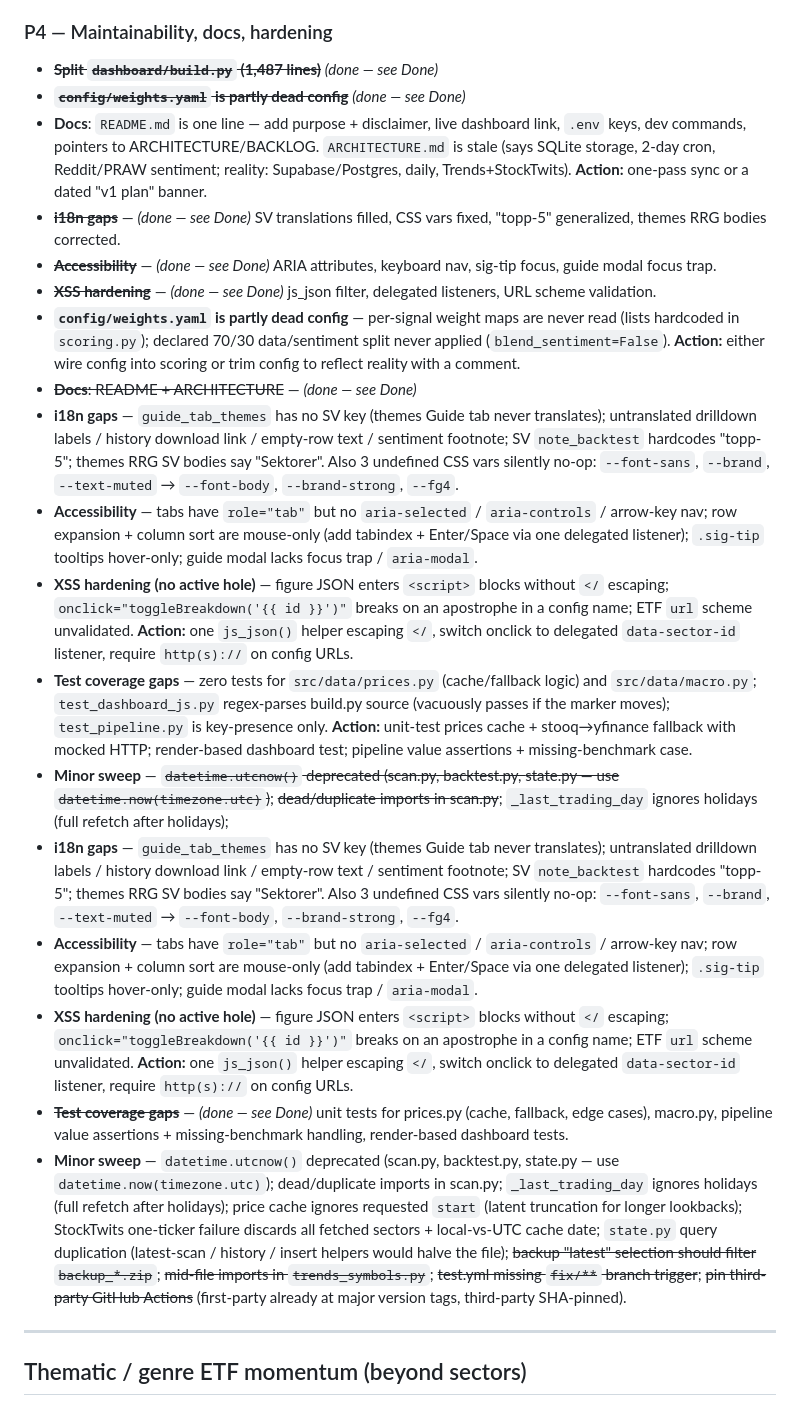
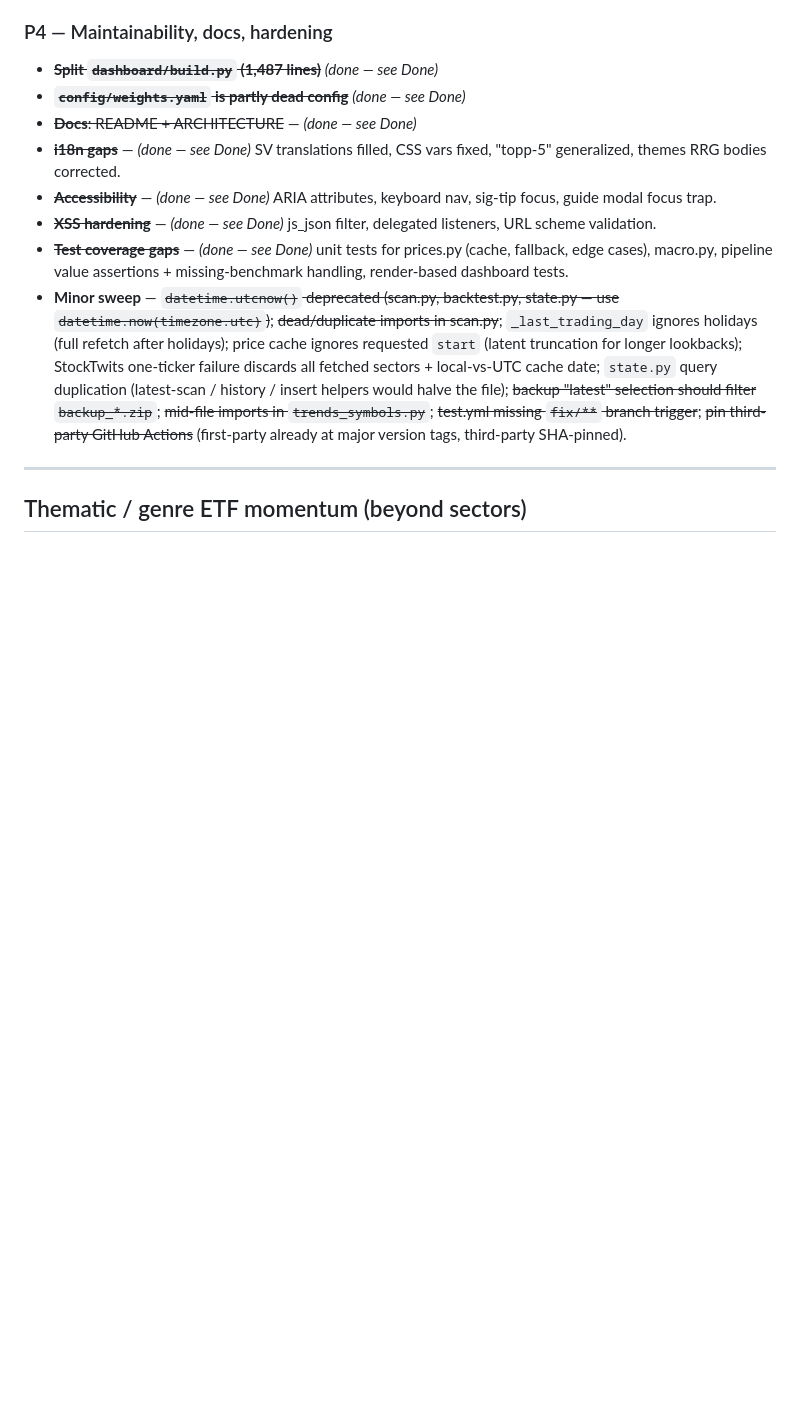
Before and after one commit to jbarte/sector_momentum, a Markdown page: BACKLOG.md, the part around one of its changes. Drawn GitHub-style; blank space fills up the shorter version.

Commit message:
chore: deduplicate P4 entries in BACKLOG.md
The merge=union driver tripled several P4 items (i18n, a11y, XSS,
test coverage, minor sweep) during the parallel P4 branch merges.
Also removed extra --- separators.

Co-Authored-By: Claude Opus 4.6 <noreply@anthropic.com>

```diff
--- a/BACKLOG.md
+++ b/BACKLOG.md
@@ -76,65 +76,19 @@ prioritized P1 (fix first) → P4; each records the finding and the intended act
 
 - ~~**Split `dashboard/build.py` (1,487 lines)**~~ *(done — see Done)*
 - ~~**`config/weights.yaml` is partly dead config**~~ *(done — see Done)*
-- **Docs**: `README.md` is one line — add purpose + disclaimer, live dashboard
-  link, `.env` keys, dev commands, pointers to ARCHITECTURE/BACKLOG.
-  `ARCHITECTURE.md` is stale (says SQLite storage, 2-day cron, Reddit/PRAW
-  sentiment; reality: Supabase/Postgres, daily, Trends+StockTwits). **Action:**
-  one-pass sync or a dated "v1 plan" banner.
+- ~~**Docs**: README + ARCHITECTURE~~ — *(done — see Done)*
 - ~~**i18n gaps**~~ — *(done — see Done)* SV translations filled, CSS vars
   fixed, "topp-5" generalized, themes RRG bodies corrected.
 - ~~**Accessibility**~~ — *(done — see Done)* ARIA attributes, keyboard nav,
   sig-tip focus, guide modal focus trap.
 - ~~**XSS hardening**~~ — *(done — see Done)* js_json filter, delegated
   listeners, URL scheme validation.
-- **`config/weights.yaml` is partly dead config** — per-signal weight maps are
-  never read (lists hardcoded in `scoring.py`); declared 70/30 data/sentiment
-  split never applied (`blend_sentiment=False`). **Action:** either wire config
-  into scoring or trim config to reflect reality with a comment.
-- ~~**Docs**: README + ARCHITECTURE~~ — *(done — see Done)*
-- **i18n gaps** — `guide_tab_themes` has no SV key (themes Guide tab never
-  translates); untranslated drilldown labels / history download link / empty-row
-  text / sentiment footnote; SV `note_backtest` hardcodes "topp-5"; themes RRG
-  SV bodies say "Sektorer". Also 3 undefined CSS vars silently no-op:
-  `--font-sans`, `--brand`, `--text-muted` → `--font-body`, `--brand-strong`, `--fg4`.
-- **Accessibility** — tabs have `role="tab"` but no `aria-selected` /
-  `aria-controls` / arrow-key nav; row expansion + column sort are mouse-only
-  (add tabindex + Enter/Space via one delegated listener); `.sig-tip` tooltips
-  hover-only; guide modal lacks focus trap / `aria-modal`.
-- **XSS hardening (no active hole)** — figure JSON enters `<script>` blocks
-  without `</` escaping; `onclick="toggleBreakdown('{{ id }}')"` breaks on an
-  apostrophe in a config name; ETF `url` scheme unvalidated. **Action:** one
-  `js_json()` helper escaping `</`, switch onclick to delegated
-  `data-sector-id` listener, require `http(s)://` on config URLs.
-- **Test coverage gaps** — zero tests for `src/data/prices.py` (cache/fallback
-  logic) and `src/data/macro.py`; `test_dashboard_js.py` regex-parses build.py
-  source (vacuously passes if the marker moves); `test_pipeline.py` is
-  key-presence only. **Action:** unit-test prices cache + stooq→yfinance
-  fallback with mocked HTTP; render-based dashboard test; pipeline value
-  assertions + missing-benchmark case.
+- ~~**Test coverage gaps**~~ — *(done — see Done)* unit tests for prices.py
+  (cache, fallback, edge cases), macro.py, pipeline value assertions +
+  missing-benchmark handling, render-based dashboard tests.
 - **Minor sweep** — ~~`datetime.utcnow()` deprecated (scan.py, backtest.py,
   state.py — use `datetime.now(timezone.utc)`)~~; ~~dead/duplicate imports in
   scan.py~~; `_last_trading_day` ignores holidays (full refetch after holidays);
-- **i18n gaps** — `guide_tab_themes` has no SV key (themes Guide tab never
-  translates); untranslated drilldown labels / history download link / empty-row
-  text / sentiment footnote; SV `note_backtest` hardcodes "topp-5"; themes RRG
-  SV bodies say "Sektorer". Also 3 undefined CSS vars silently no-op:
-  `--font-sans`, `--brand`, `--text-muted` → `--font-body`, `--brand-strong`, `--fg4`.
-- **Accessibility** — tabs have `role="tab"` but no `aria-selected` /
-  `aria-controls` / arrow-key nav; row expansion + column sort are mouse-only
-  (add tabindex + Enter/Space via one delegated listener); `.sig-tip` tooltips
-  hover-only; guide modal lacks focus trap / `aria-modal`.
-- **XSS hardening (no active hole)** — figure JSON enters `<script>` blocks
-  without `</` escaping; `onclick="toggleBreakdown('{{ id }}')"` breaks on an
-  apostrophe in a config name; ETF `url` scheme unvalidated. **Action:** one
-  `js_json()` helper escaping `</`, switch onclick to delegated
-  `data-sector-id` listener, require `http(s)://` on config URLs.
-- ~~**Test coverage gaps**~~ — *(done — see Done)* unit tests for prices.py
-  (cache, fallback, edge cases), macro.py, pipeline value assertions +
-  missing-benchmark handling, render-based dashboard tests.
-- **Minor sweep** — `datetime.utcnow()` deprecated (scan.py, backtest.py,
-  state.py — use `datetime.now(timezone.utc)`); dead/duplicate imports in
-  scan.py; `_last_trading_day` ignores holidays (full refetch after holidays);
   price cache ignores requested `start` (latent truncation for longer
   lookbacks); StockTwits one-ticker failure discards all fetched sectors +
   local-vs-UTC cache date; `state.py` query duplication (latest-scan /
```
Also changed, not shown: other parts of BACKLOG.md (+0 -7 lines).
